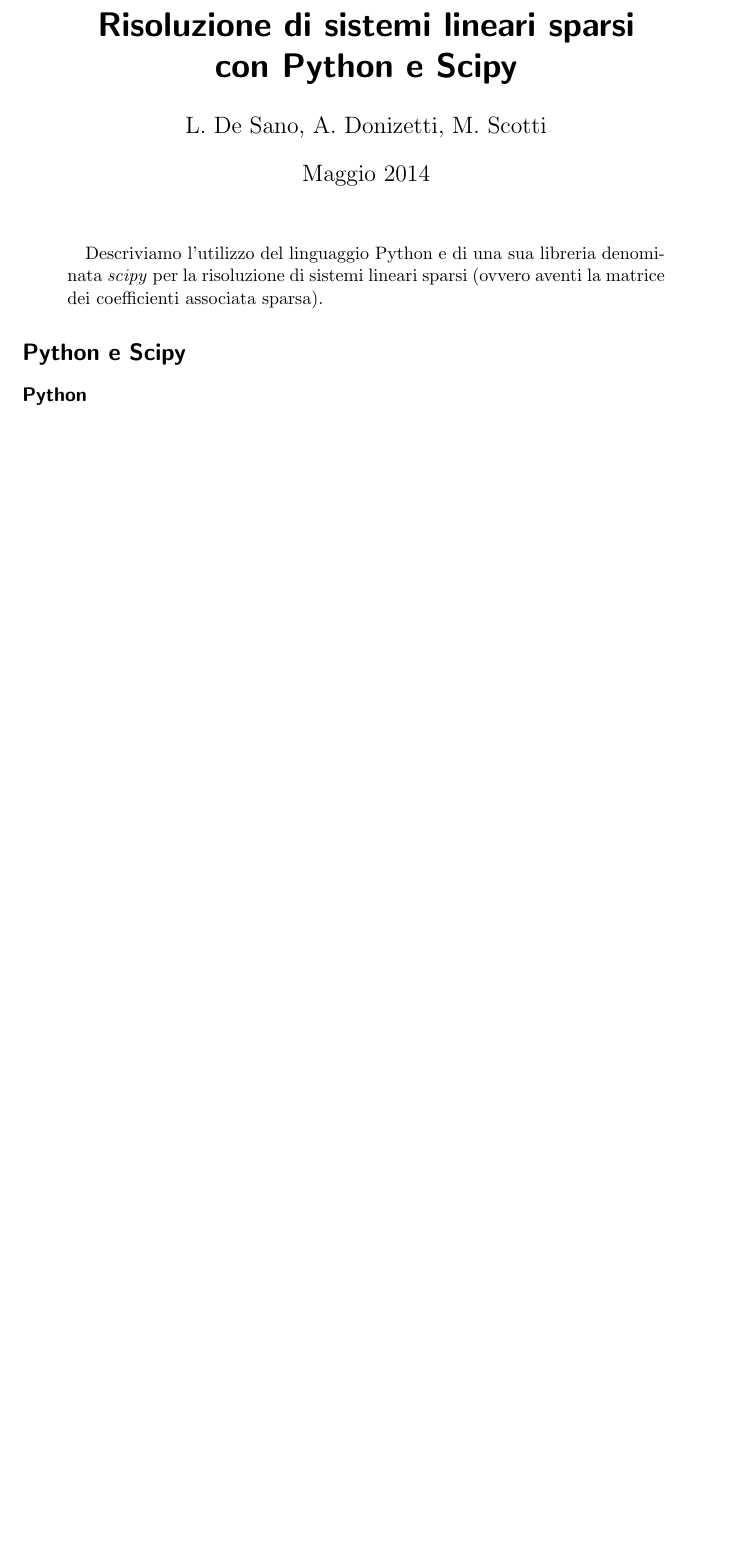
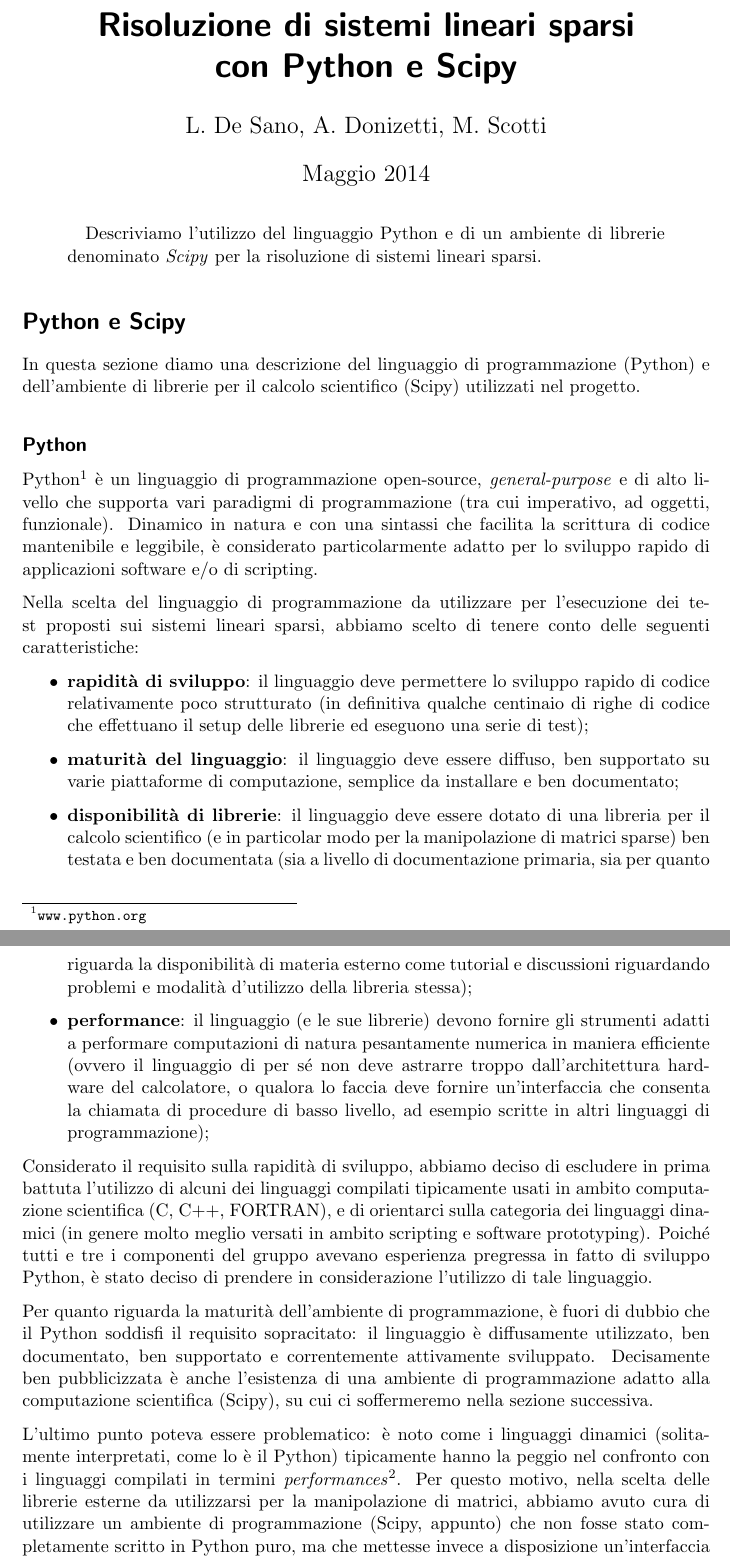
Before and after one commit to luca-dex/petulant-ecto-tyrion, a LaTeX paper (latex/relazione.tex): part of the page before the commit and two parts of pages 1 and 2 of 2 after it, the two joined at a grey line, cut so that both start at the same text, the shorter picture padded with empty space. Compiled offline with pdfLaTeX.

Commit message:
latex: Python

```diff
--- a/latex/relazione.tex
+++ b/latex/relazione.tex
@@ -4,6 +4,8 @@
 
 \usepackage{amsmath, amsfonts, amssymb}
 \usepackage{graphicx}
+
+\usepackage{parskip}
 
 \author{L. De Sano, A. Donizetti, M. Scotti}
 \title{Risoluzione di sistemi lineari sparsi \\con Python e Scipy}
@@ -13,14 +15,32 @@
 \begin{document}
 \maketitle
 \begin{abstract}
-Descriviamo l'utilizzo del linguaggio Python e di una sua libreria denominata \emph{scipy} per la risoluzione di sistemi lineari sparsi (ovvero aventi la matrice dei coefficienti associata sparsa).
+Descriviamo l'utilizzo del linguaggio Python e di un ambiente di librerie denominato \emph{Scipy} per la risoluzione di sistemi lineari sparsi.
 \end{abstract}
 
 \section*{Python e Scipy}
 
+In questa sezione diamo una descrizione del linguaggio di programmazione (Python) e dell'ambiente di librerie per il calcolo scientifico (Scipy) utilizzati nel progetto.
+
 \subsection*{Python}
-% perchè python
-% caratteristiche e storia del linguaggio python
+
+Python\footnote{\texttt{www.python.org}} è un linguaggio di programmazione open-source, \emph{general-purpose} e di alto livello che supporta vari paradigmi di programmazione (tra cui imperativo, ad oggetti, funzionale). Dinamico in natura e con una sintassi che facilita la scrittura di codice mantenibile e leggibile, è considerato particolarmente adatto per lo sviluppo rapido di applicazioni software e/o di scripting.
+
+Nella scelta del linguaggio di programmazione da utilizzare per l'esecuzione dei test proposti sui sistemi lineari sparsi, abbiamo scelto di tenere conto delle seguenti caratteristiche:
+\begin{itemize}
+	\item \textbf{rapidità di sviluppo}: il linguaggio deve permettere lo sviluppo rapido di codice relativamente poco strutturato 		(in definitiva qualche centinaio di righe di codice che effettuano il setup delle librerie ed eseguono una serie di test);
+	\item \textbf{maturità del linguaggio}: il linguaggio deve essere diffuso, ben supportato su varie piattaforme di computazione, 	semplice da installare e ben documentato;
+	\item \textbf{disponibilità di librerie}: il linguaggio deve essere dotato di una libreria per il calcolo scientifico (e in particolar modo per la manipolazione di matrici sparse) ben testata e ben documentata (sia a livello di documentazione primaria, sia per quanto riguarda la disponibilità di materia esterno come tutorial e discussioni riguardando problemi e modalità d'utilizzo della libreria stessa);
+	\item \textbf{performance}: il linguaggio (e le sue librerie) devono fornire gli strumenti adatti a performare computazioni di 		natura pesantamente numerica in maniera efficiente (ovvero il linguaggio di per sé non deve astrarre troppo dall'architettura    	hardware del calcolatore, o qualora lo faccia deve fornire un'interfaccia che consenta la chiamata di procedure di basso 				livello, ad esempio scritte in altri linguaggi di programmazione);
+\end{itemize}
+
+Considerato il requisito sulla rapidità di sviluppo, abbiamo deciso di escludere in prima battuta l'utilizzo di alcuni dei linguaggi compilati tipicamente usati in ambito computazione scientifica (C, C++, FORTRAN), e di orientarci sulla categoria dei linguaggi dinamici (in genere molto meglio versati in ambito scripting e software prototyping). Poiché tutti e tre i componenti del gruppo avevano esperienza pregressa in fatto di sviluppo Python, è stato deciso di prendere in considerazione l'utilizzo di tale linguaggio.
+
+Per quanto riguarda la maturità dell'ambiente di programmazione, è fuori di dubbio che il Python soddisfi il requisito sopracitato: il linguaggio è diffusamente utilizzato, ben documentato, ben supportato e correntemente attivamente sviluppato. Decisamente ben pubblicizzata è anche l'esistenza di una ambiente di programmazione adatto alla computazione scientifica (Scipy), su cui ci soffermeremo nella sezione successiva.
+
+L'ultimo punto poteva essere problematico: è noto come i linguaggi dinamici (solitamente interpretati, come lo è il Python) tipicamente hanno la peggio nel confronto con i linguaggi compilati in termini \emph{performances}\footnote{Questo è ancora più vero per codice dinamico scritto rapidamente e senza che la questione performances sia stata considerata accuratamente durante lo sviluppo}. Per questo motivo, nella scelta delle librerie esterne da utilizzarsi per la manipolazione di matrici, abbiamo avuto cura di utilizzare un ambiente di programmazione (Scipy, appunto) che non fosse stato completamente scritto in Python puro, ma che mettesse invece a disposizione un'interfaccia Python su delle librerie \emph{high-performances} scritte in altri linguaggi, e opportunamente impacchettate in \emph{wrappers} Python.
+
+
 % utilizzo in ambito computazione scientifica
 % pro \ contro
 
```
